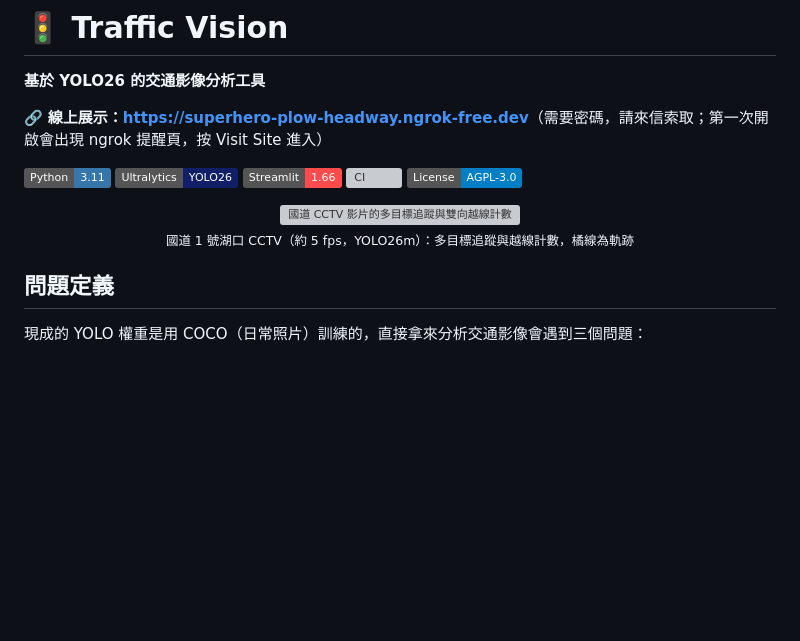
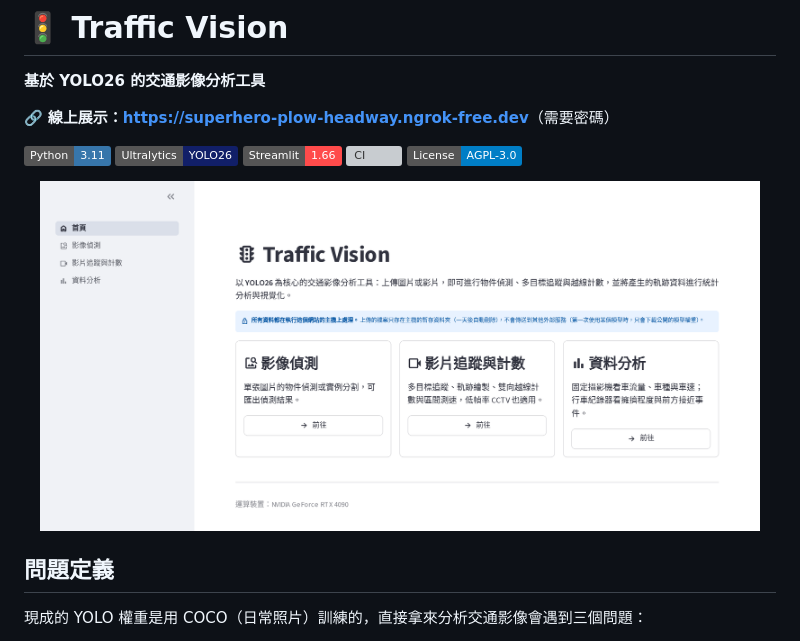
Before and after one commit to Lucaellah/traffic-vision, a Markdown page: README.md, the part around the change. GitHub-like rendering; pictures changed too: docs/images/app-home.png (added); badges without logos; blank space fills up the shorter version; grey boxes are pictures that could not be loaded.

Commit message:
Use the app home page screenshot as the README hero image

```diff
--- a/README.md
+++ b/README.md
@@ -2,7 +2,7 @@
 
 **基於 YOLO26 的交通影像分析工具**
 
-🔗 **線上展示：<https://superhero-plow-headway.ngrok-free.dev>**（需要密碼，請來信索取；第一次開啟會出現 ngrok 提醒頁，按 Visit Site 進入）
+🔗 **線上展示：<https://superhero-plow-headway.ngrok-free.dev>**（需要密碼）
 
 ![Python](https://img.shields.io/badge/Python-3.11-3776AB?logo=python&logoColor=white)
 ![YOLO26](https://img.shields.io/badge/Ultralytics-YOLO26-111F68)
@@ -11,8 +11,7 @@
 ![License](https://img.shields.io/badge/License-AGPL--3.0-blue)
 
 <p align="center">
-  <img src="docs/images/demo-tracking.gif" width="720" alt="國道 CCTV 影片的多目標追蹤與雙向越線計數">
-  <br><sub>國道 1 號湖口 CCTV（約 5 fps，YOLO26m）：多目標追蹤與越線計數，橘線為軌跡</sub>
+  <img src="docs/images/app-home.png" width="720" alt="Traffic Vision App 首頁">
 </p>
 
 ## 問題定義
```
Also changed, not shown: 1 other file.
